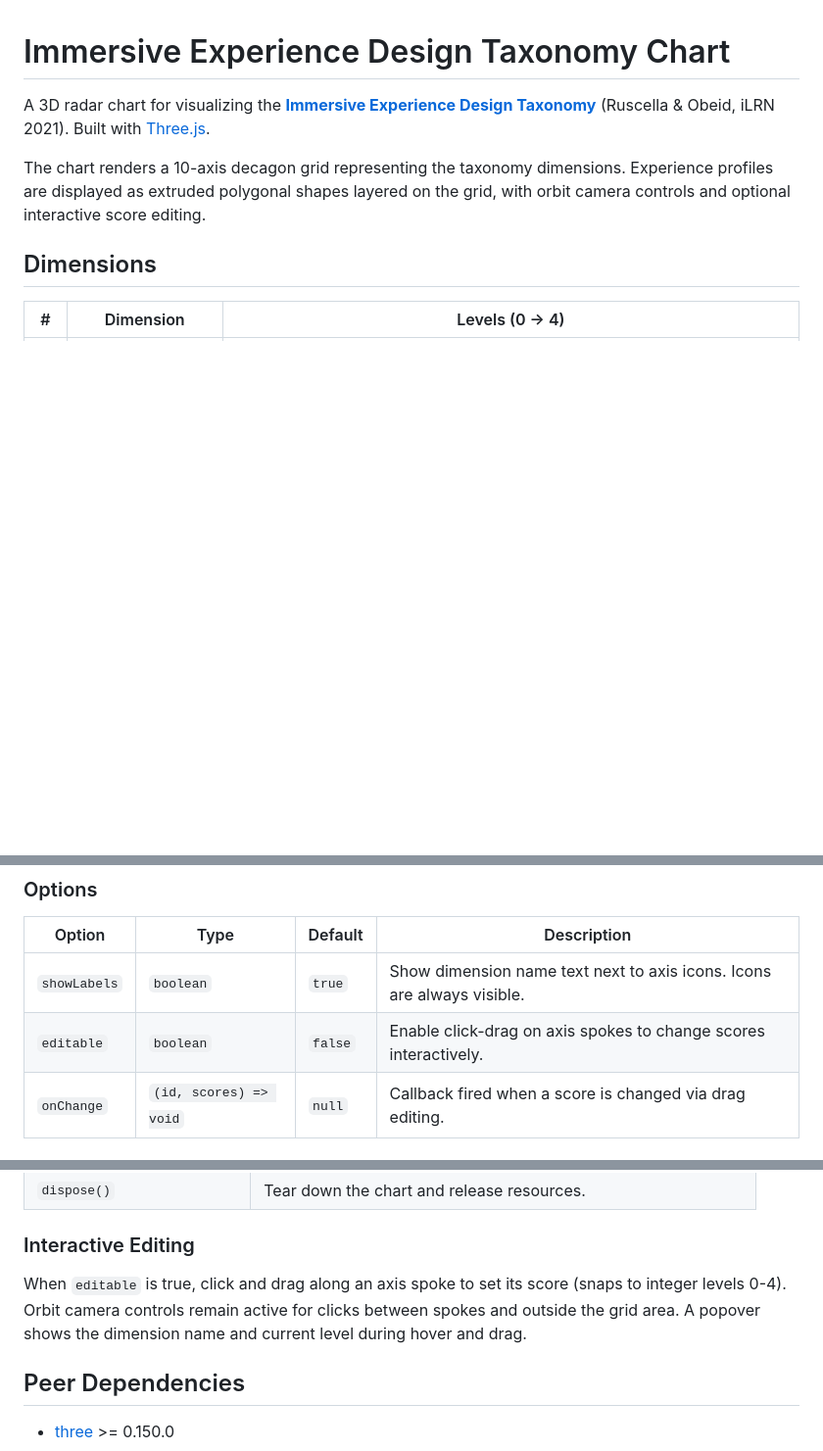
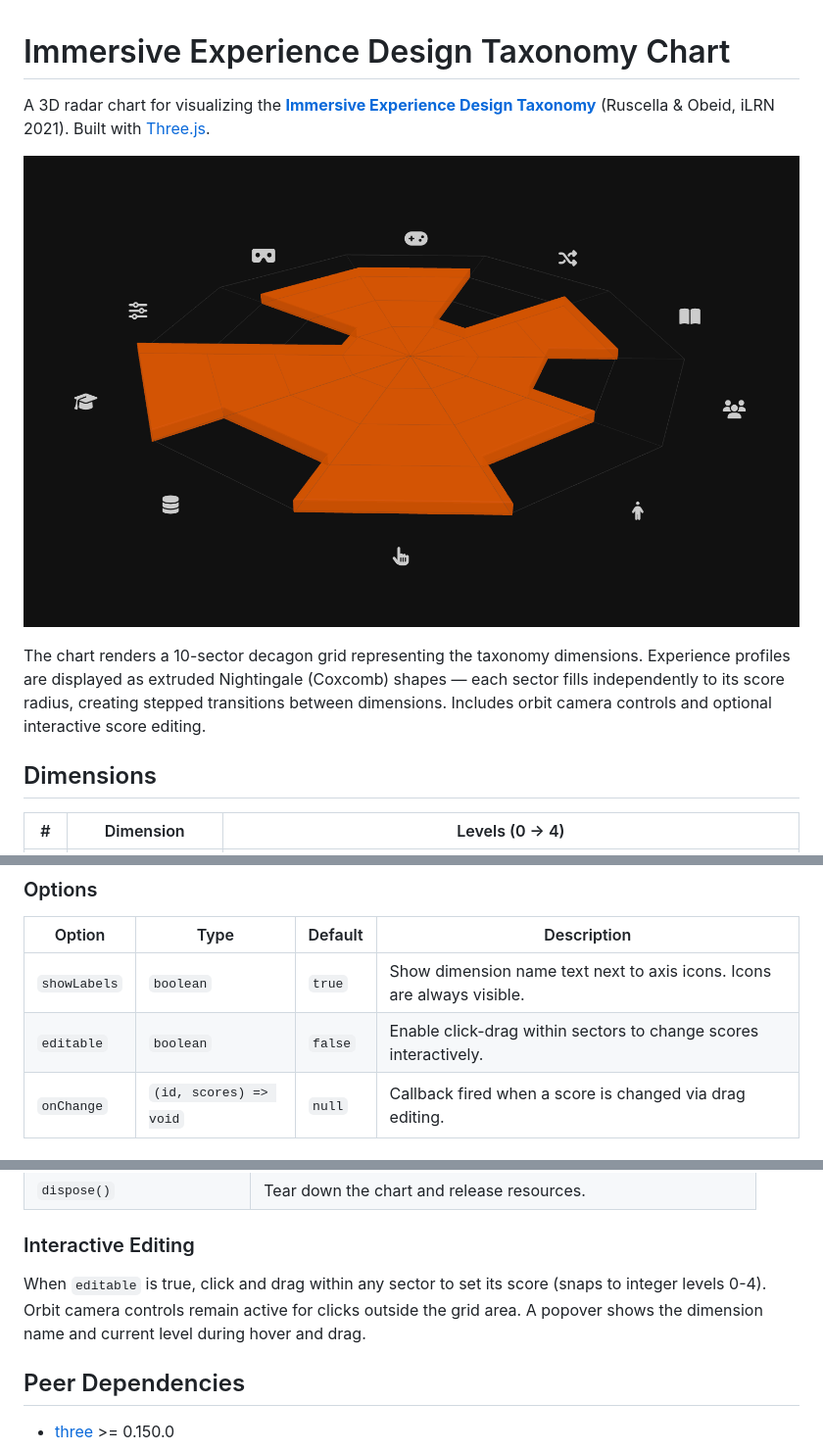
Before and after one commit to ImmersiveExperienceDesignTaxonomy/chart, a Markdown page: README.md, 3 parts joined by grey strips. Shown at 98% size. GitHub-like rendering; pictures changed too: docs/chart-preview.png (added); blank space fills up the shorter version.

```diff
--- a/README.md
+++ b/README.md
@@ -2,7 +2,9 @@
 
 A 3D radar chart for visualizing the **[Immersive Experience Design Taxonomy](https://ieeexplore.ieee.org/document/9459328)** (Ruscella & Obeid, iLRN 2021). Built with [Three.js](https://threejs.org/).
 
-The chart renders a 10-axis decagon grid representing the taxonomy dimensions. Experience profiles are displayed as extruded polygonal shapes layered on the grid, with orbit camera controls and optional interactive score editing.
+![Chart preview showing a sector-fill (Nightingale) visualization of an experience profile](docs/chart-preview.png)
+
+The chart renders a 10-sector decagon grid representing the taxonomy dimensions. Experience profiles are displayed as extruded Nightingale (Coxcomb) shapes — each sector fills independently to its score radius, creating stepped transitions between dimensions. Includes orbit camera controls and optional interactive score editing.
 
 ## Dimensions
 
@@ -53,7 +55,7 @@ chart.addProfile(
 | Option | Type | Default | Description |
 |--------|------|---------|-------------|
 | `showLabels` | `boolean` | `true` | Show dimension name text next to axis icons. Icons are always visible. |
-| `editable` | `boolean` | `false` | Enable click-drag on axis spokes to change scores interactively. |
+| `editable` | `boolean` | `false` | Enable click-drag within sectors to change scores interactively. |
 | `onChange` | `(id, scores) => void` | `null` | Callback fired when a score is changed via drag editing. |
 
 ### API
@@ -71,7 +73,7 @@ chart.addProfile(
 
 ### Interactive Editing
 
-When `editable` is true, click and drag along an axis spoke to set its score (snaps to integer levels 0-4). Orbit camera controls remain active for clicks between spokes and outside the grid area. A popover shows the dimension name and current level during hover and drag.
+When `editable` is true, click and drag within any sector to set its score (snaps to integer levels 0-4). Orbit camera controls remain active for clicks outside the grid area. A popover shows the dimension name and current level during hover and drag.
 
 ## Peer Dependencies
 
```
Also changed, not shown: 4 other files.
